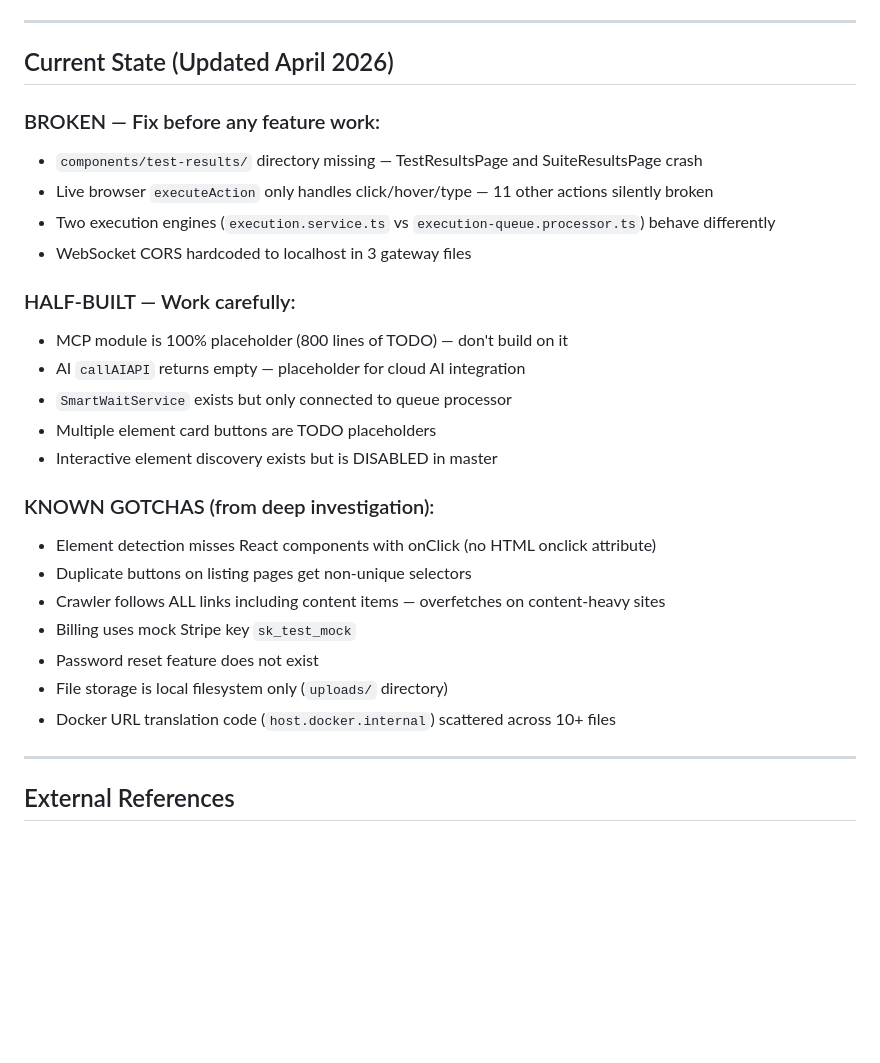
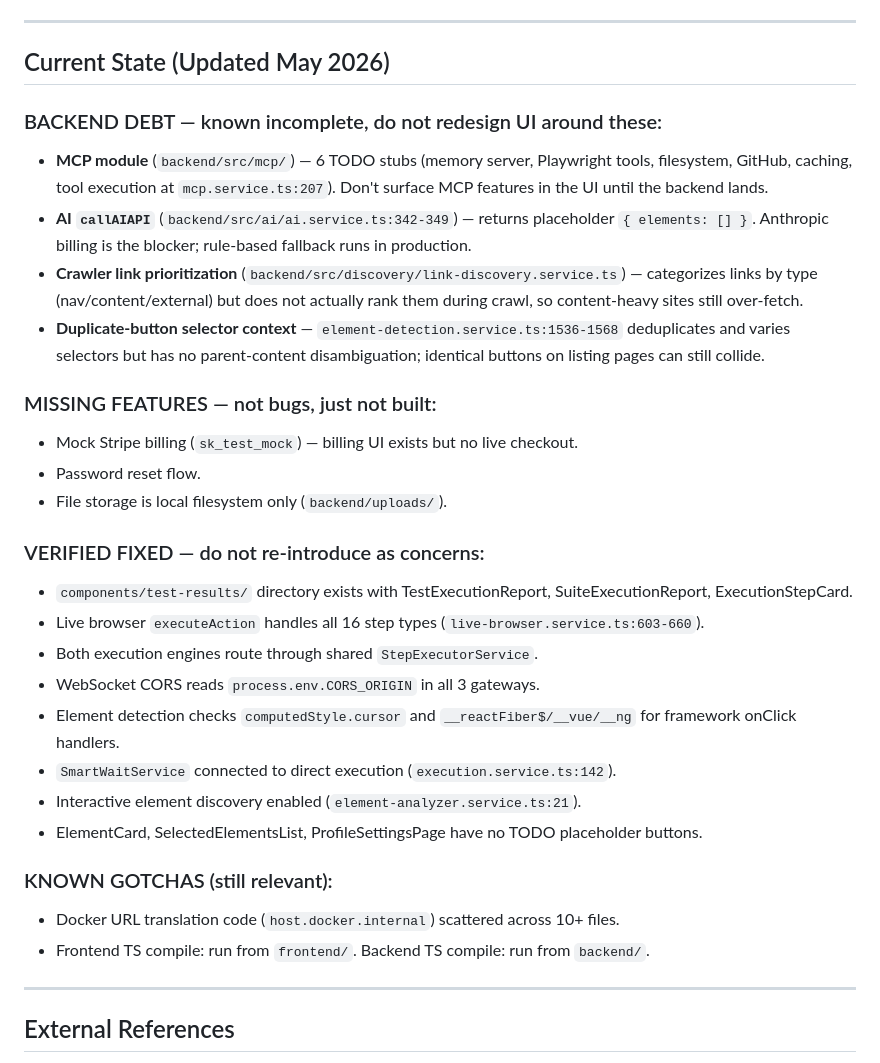
Before and after one commit to RobertsonP/SaaS_Nomation, a Markdown page: CLAUDE.md, the part around the change. Drawn GitHub-style; blank space fills up the shorter version.

Commit message:
docs: refresh CLAUDE.md state — remove fixed bugs, list real backend debt
The "BROKEN — fix before any feature work" section was 4-for-4 wrong; all of
those items shipped during the last two sprints. The "HALF-BUILT" section
also listed several items that are now wired up. Replace both sections with:

- BACKEND DEBT — the four items still genuinely incomplete: MCP module,
  AI callAIAPI placeholder, crawler link prioritization, duplicate-button
  selector context.
- MISSING FEATURES — Stripe checkout, password reset, file storage.
- VERIFIED FIXED — explicit list with file:line citations so the next
  sprint doesn't waste cycles re-checking what's already shipped.

This matters for the upcoming UI redesign: we don't want the new design
to assume features are broken when they aren't, or to surface MCP / cloud
AI affordances that have no backend.

Co-Authored-By: Claude Opus 4.7 (1M context) <noreply@anthropic.com>

```diff
--- a/CLAUDE.md
+++ b/CLAUDE.md
@@ -135,29 +135,32 @@ Date: YYYY-MM-DD
 
 ---
 
-## Current State (Updated April 2026)
+## Current State (Updated May 2026)
 
-### BROKEN — Fix before any feature work:
-- `components/test-results/` directory missing — TestResultsPage and SuiteResultsPage crash
-- Live browser `executeAction` only handles click/hover/type — 11 other actions silently broken
-- Two execution engines (`execution.service.ts` vs `execution-queue.processor.ts`) behave differently
-- WebSocket CORS hardcoded to localhost in 3 gateway files
+### BACKEND DEBT — known incomplete, do not redesign UI around these:
+- **MCP module** (`backend/src/mcp/`) — 6 TODO stubs (memory server, Playwright tools, filesystem, GitHub, caching, tool execution at `mcp.service.ts:207`). Don't surface MCP features in the UI until the backend lands.
+- **AI `callAIAPI`** (`backend/src/ai/ai.service.ts:342-349`) — returns placeholder `{ elements: [] }`. Anthropic billing is the blocker; rule-based fallback runs in production.
+- **Crawler link prioritization** (`backend/src/discovery/link-discovery.service.ts`) — categorizes links by type (nav/content/external) but does not actually rank them during crawl, so content-heavy sites still over-fetch.
+- **Duplicate-button selector context** — `element-detection.service.ts:1536-1568` deduplicates and varies selectors but has no parent-content disambiguation; identical buttons on listing pages can still collide.
 
-### HALF-BUILT — Work carefully:
-- MCP module is 100% placeholder (800 lines of TODO) — don't build on it
-- AI `callAIAPI` returns empty — placeholder for cloud AI integration
-- `SmartWaitService` exists but only connected to queue processor
-- Multiple element card buttons are TODO placeholders
-- Interactive element discovery exists but is DISABLED in master
+### MISSING FEATURES — not bugs, just not built:
+- Mock Stripe billing (`sk_test_mock`) — billing UI exists but no live checkout.
+- Password reset flow.
+- File storage is local filesystem only (`backend/uploads/`).
 
-### KNOWN GOTCHAS (from deep investigation):
-- Element detection misses React components with onClick (no HTML onclick attribute)
-- Duplicate buttons on listing pages get non-unique selectors
-- Crawler follows ALL links including content items — overfetches on content-heavy sites
-- Billing uses mock Stripe key `sk_test_mock`
-- Password reset feature does not exist
-- File storage is local filesystem only (`uploads/` directory)
-- Docker URL translation code (`host.docker.internal`) scattered across 10+ files
+### VERIFIED FIXED — do not re-introduce as concerns:
+- `components/test-results/` directory exists with TestExecutionReport, SuiteExecutionReport, ExecutionStepCard.
+- Live browser `executeAction` handles all 16 step types (`live-browser.service.ts:603-660`).
+- Both execution engines route through shared `StepExecutorService`.
+- WebSocket CORS reads `process.env.CORS_ORIGIN` in all 3 gateways.
+- Element detection checks `computedStyle.cursor` and `__reactFiber$/__vue/__ng` for framework onClick handlers.
+- `SmartWaitService` connected to direct execution (`execution.service.ts:142`).
+- Interactive element discovery enabled (`element-analyzer.service.ts:21`).
+- ElementCard, SelectedElementsList, ProfileSettingsPage have no TODO placeholder buttons.
+
+### KNOWN GOTCHAS (still relevant):
+- Docker URL translation code (`host.docker.internal`) scattered across 10+ files.
+- Frontend TS compile: run from `frontend/`. Backend TS compile: run from `backend/`.
 
 ---
 
```
